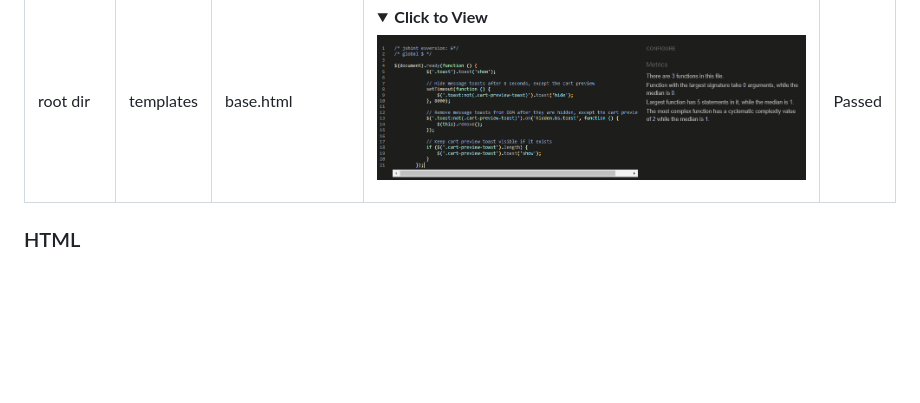
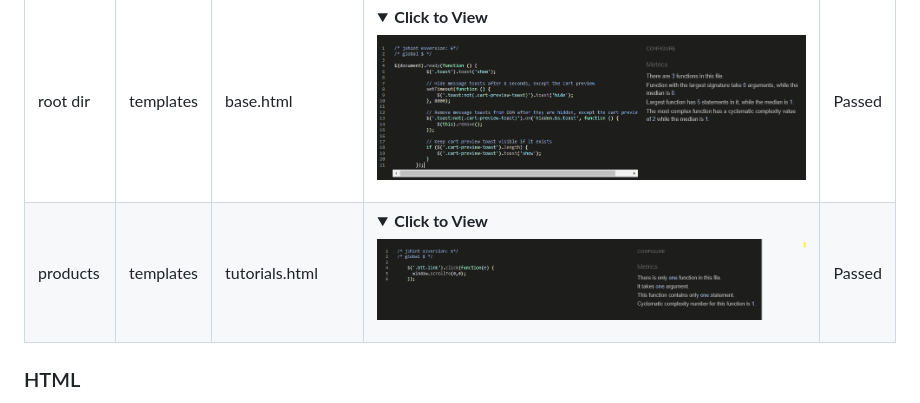
Before and after one commit to g-omarsdottir/shaping-sustainable-surf, a Markdown page: TESTING.md, the part around the change. Rendered like a GitHub page; pictures changed too: documentation/validator/tutorials-js.png (added); folded sections open; blank space fills up the shorter version.

Commit message:
Add to TESTING.md: jshint validator results for file tutorials.html

```diff
--- a/TESTING.md
+++ b/TESTING.md
@@ -97,6 +97,7 @@ The [JSHint Validator]( https://jshint.com/), a JavaScript Code Quality Tool was
 | checkout | static | stripe_elements.js | <details> <summary>**Click to View**</summary> ![checkout-js](documentation/validator/checkout-js.png)</details> | Passed |
 | contact  | static | contact.js         | <details> <summary>**Click to View**</summary> ![contact-js](documentation/validator/contact-js.png)</details>   | Passed |
 | root dir | templates | base.html          | <details> <summary>**Click to View**</summary> ![base-js](documentation/validator/base-js.png)</details>         | Passed |
+| products | templates | tutorials.html     | <details> <summary>**Click to View**</summary> ![tutorials-js](documentation/validator/tutorials-js.png)</details> | Passed |
 
 ### HTML
 
```
